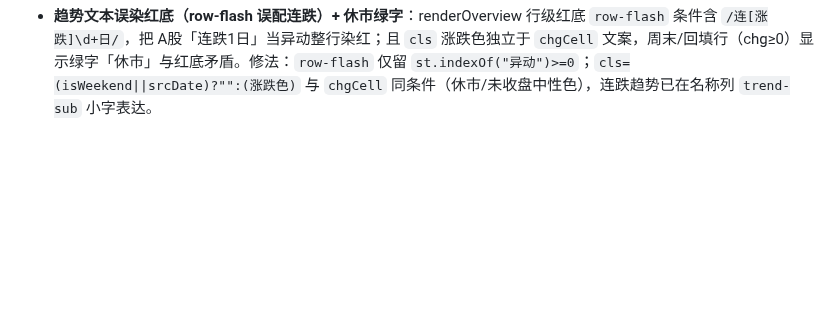
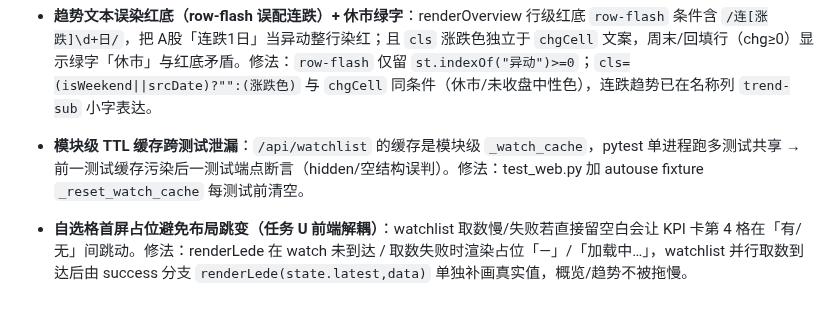
Before and after one commit to Blueety/MarketPulse, a Markdown page: docs/pitfalls.md, the part around the change. Rendered like a GitHub page; blank space fills up the shorter version.

```diff
--- a/docs/pitfalls.md
+++ b/docs/pitfalls.md
@@ -211,3 +211,5 @@
 - **移动端 KPI 卡高不一致（任务 R-2/R-5）**：375 屏 sparkline 占 64px + padding 挤压 info 列 → 值/标签换行 → 卡高参差；且 768 块 `.lede-val{22px}` 源序在 480 块后，覆盖 480 的 20px。修法：480 块 spark 改 40px、`.lede-val{font-size:16px !important; white-space:nowrap}`、`.lede-label/.lede-sub{nowrap+ellipsis}` → 卡高一致(84x4)。
 - **nav active 须 var(--blue) 且 SVG 随 currentColor（任务 R-4）**：active 文字若用 text-primary 不显蓝；图标 `<svg>` 用 `stroke="currentColor"` 才能随 active 变蓝。修法：`.nav-item.active{color:var(--blue)}` + SVG currentColor。
 - **趋势文本误染红底（row-flash 误配连跌）+ 休市绿字**：renderOverview 行级红底 `row-flash` 条件含 `/连[涨跌]\d+日/`，把 A股「连跌1日」当异动整行染红；且 `cls` 涨跌色独立于 `chgCell` 文案，周末/回填行（chg≥0）显示绿字「休市」与红底矛盾。修法：`row-flash` 仅留 `st.indexOf("异动")>=0`；`cls=(isWeekend||srcDate)?"":(涨跌色)` 与 `chgCell` 同条件（休市/未收盘中性色），连跌趋势已在名称列 `trend-sub` 小字表达。
+- **模块级 TTL 缓存跨测试泄漏**：`/api/watchlist` 的缓存是模块级 `_watch_cache`，pytest 单进程跑多测试共享 → 前一测试缓存污染后一测试端点断言（hidden/空结构误判）。修法：test_web.py 加 autouse fixture `_reset_watch_cache` 每测试前清空。
+- **自选格首屏占位避免布局跳变（任务 U 前端解耦）**：watchlist 取数慢/失败若直接留空白会让 KPI 卡第 4 格在「有/无」间跳动。修法：renderLede 在 watch 未到达 / 取数失败时渲染占位「—」/「加载中…」，watchlist 并行取数到达后由 success 分支 `renderLede(state.latest,data)` 单独补画真实值，概览/趋势不被拖慢。
```
Also changed, not shown: tasks/2026-09-05-frontend-redesign/journal.md (+18 -0 lines).
